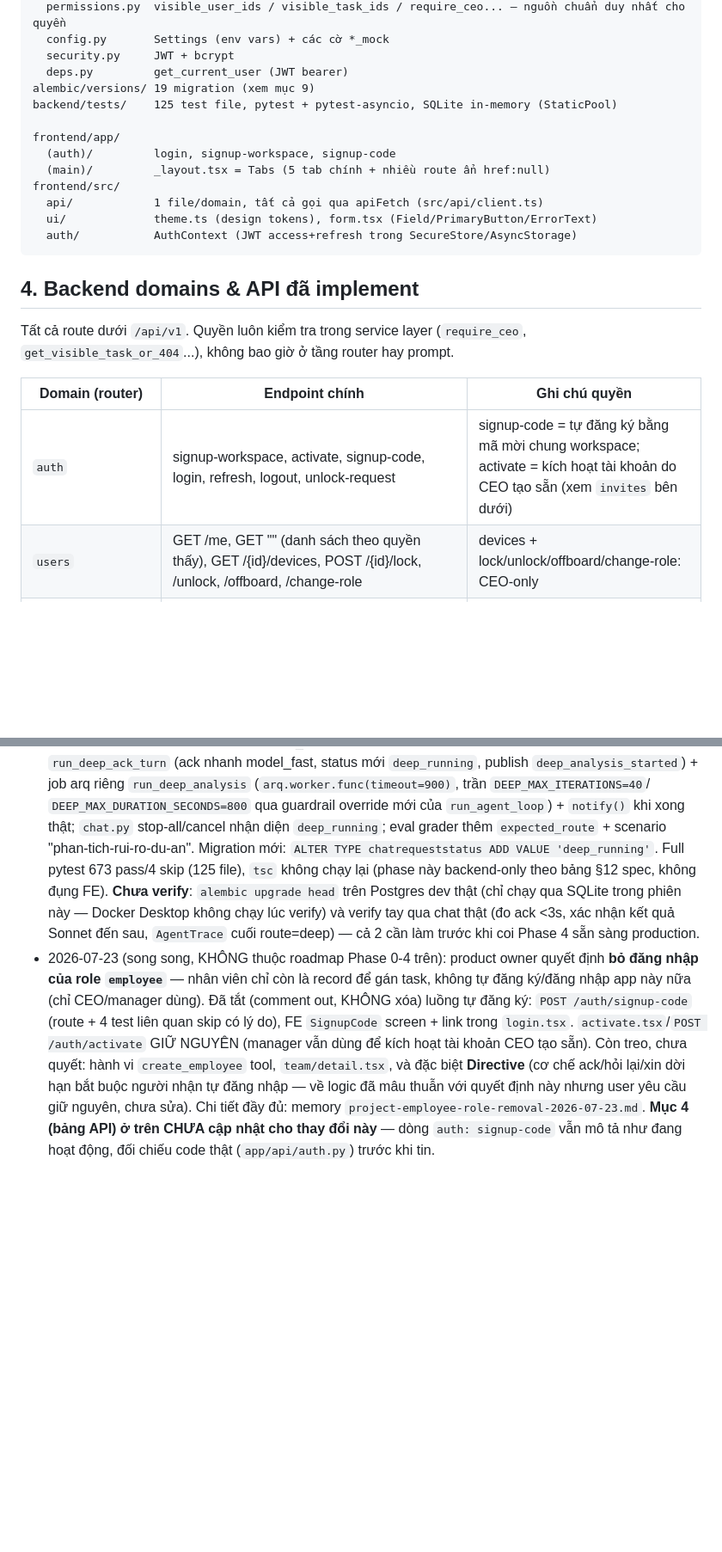
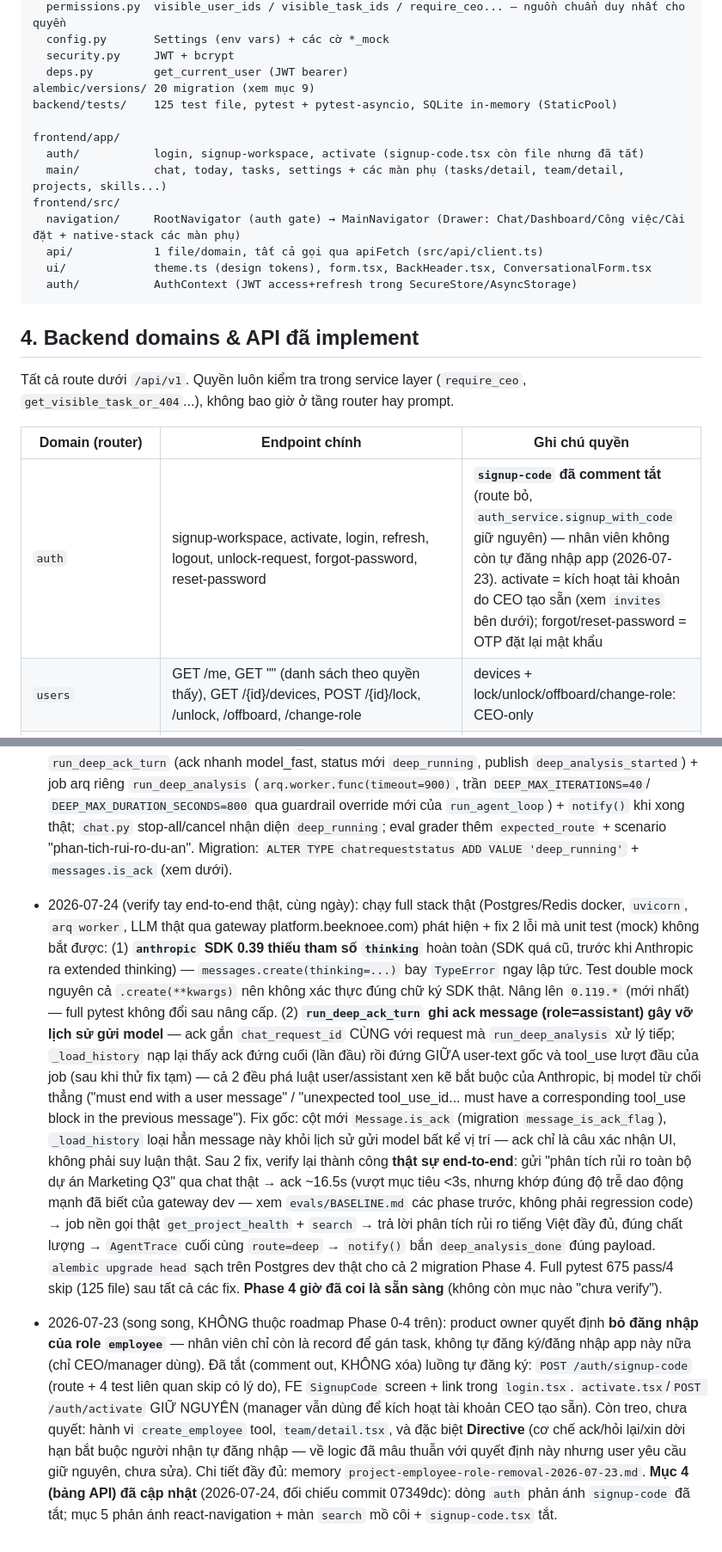
Before and after one commit to Ryan1712/ai-assistant, a Markdown page: PROJECT_CONTEXT.md, 2 parts joined by grey strips. Shown at 86% size. GitHub-like rendering; blank space fills up the shorter version.

````diff
--- a/PROJECT_CONTEXT.md
+++ b/PROJECT_CONTEXT.md
@@ -46,15 +46,16 @@ backend/app/
   config.py       Settings (env vars) + các cờ *_mock
   security.py     JWT + bcrypt
   deps.py         get_current_user (JWT bearer)
-alembic/versions/ 19 migration (xem mục 9)
+alembic/versions/ 20 migration (xem mục 9)
 backend/tests/    125 test file, pytest + pytest-asyncio, SQLite in-memory (StaticPool)
 
 frontend/app/
-  (auth)/         login, signup-workspace, signup-code
-  (main)/         _layout.tsx = Tabs (5 tab chính + nhiều route ẩn href:null)
+  auth/           login, signup-workspace, activate (signup-code.tsx còn file nhưng đã tắt)
+  main/           chat, today, tasks, settings + các màn phụ (tasks/detail, team/detail, projects, skills...)
 frontend/src/
+  navigation/     RootNavigator (auth gate) → MainNavigator (Drawer: Chat/Dashboard/Công việc/Cài đặt + native-stack các màn phụ)
   api/            1 file/domain, tất cả gọi qua apiFetch (src/api/client.ts)
-  ui/             theme.ts (design tokens), form.tsx (Field/PrimaryButton/ErrorText)
+  ui/             theme.ts (design tokens), form.tsx, BackHeader.tsx, ConversationalForm.tsx
   auth/           AuthContext (JWT access+refresh trong SecureStore/AsyncStorage)
 ```
 
@@ -64,7 +65,7 @@ Tất cả route dưới `/api/v1`. Quyền luôn kiểm tra trong service layer
 
 | Domain (router) | Endpoint chính | Ghi chú quyền |
 |---|---|---|
-| `auth` | signup-workspace, activate, signup-code, login, refresh, logout, unlock-request | signup-code = tự đăng ký bằng mã mời chung workspace; activate = kích hoạt tài khoản do CEO tạo sẵn (xem `invites` bên dưới) |
+| `auth` | signup-workspace, activate, login, refresh, logout, unlock-request, forgot-password, reset-password | **`signup-code` đã comment tắt** (route bỏ, `auth_service.signup_with_code` giữ nguyên) — nhân viên không còn tự đăng nhập app (2026-07-23). activate = kích hoạt tài khoản do CEO tạo sẵn (xem `invites` bên dưới); forgot/reset-password = OTP đặt lại mật khẩu |
 | `users` | GET /me, GET "" (danh sách theo quyền thấy), GET /{id}/devices, POST /{id}/lock, /unlock, /offboard, /change-role | devices + lock/unlock/offboard/change-role: CEO-only |
 | `invites` | POST "" (`create_employee`: CEO tạo tài khoản nhân viên/quản lý TRỰC TIẾP — email/tên/role/manager cho sẵn, `User` tạo ngay ở trạng thái `pending`, trả về `activation_code` 8 ký tự) | CEO-only; CEO tự đưa `activation_code` cho người đó (Zalo/nói trực tiếp), người đó vào FE màn hình `(auth)/activate.tsx` nhập mã + tự đặt mật khẩu (`POST /auth/activate`) — không còn bước "chấp nhận lời mời" tự đăng ký kiểu cũ (route `signup-invite` đã xóa hẳn, chưa từng có màn hình FE redeem). Cũng gọi được qua chat (agent tool `create_employee`). |
 | `workspace` | GET/POST /invite-code (rotate) | CEO-only |
@@ -260,13 +266,32 @@ Frontend (`frontend/`): **không có test suite tự động** — xác minh duy
   `run_deep_analysis` (`arq.worker.func(timeout=900)`, trần `DEEP_MAX_ITERATIONS=40`/
   `DEEP_MAX_DURATION_SECONDS=800` qua guardrail override mới của `run_agent_loop`) + `notify()`
   khi xong thật; `chat.py` stop-all/cancel nhận diện `deep_running`; eval grader thêm
-  `expected_route` + scenario "phan-tich-rui-ro-du-an". Migration mới: `ALTER TYPE
-  chatrequeststatus ADD VALUE 'deep_running'`. Full pytest 673 pass/4 skip (125 file), `tsc`
-  không chạy lại (phase này backend-only theo bảng §12 spec, không đụng FE).
-  **Chưa verify**: `alembic upgrade head` trên Postgres dev thật (chỉ chạy qua SQLite trong
-  phiên này — Docker Desktop không chạy lúc verify) và verify tay qua chat thật (đo ack <3s,
-  xác nhận kết quả Sonnet đến sau, `AgentTrace` cuối route=deep) — cả 2 cần làm trước khi coi
-  Phase 4 sẵn sàng production.
+  `expected_route` + scenario "phan-tich-rui-ro-du-an". Migration: `ALTER TYPE
+  chatrequeststatus ADD VALUE 'deep_running'` + `messages.is_ack` (xem dưới).
+
+- 2026-07-24 (verify tay end-to-end thật, cùng ngày): chạy full stack thật (Postgres/Redis
+  docker, `uvicorn`, `arq worker`, LLM thật qua gateway platform.beeknoee.com) phát hiện + fix
+  2 lỗi mà unit test (mock) không bắt được:
+  (1) **`anthropic` SDK 0.39 thiếu tham số `thinking`** hoàn toàn (SDK quá cũ, trước khi
+  Anthropic ra extended thinking) — `messages.create(thinking=...)` bay `TypeError` ngay lập
+  tức. Test double mock nguyên cả `.create(**kwargs)` nên không xác thực đúng chữ ký SDK thật.
+  Nâng lên `0.119.*` (mới nhất) — full pytest không đổi sau nâng cấp.
+  (2) **`run_deep_ack_turn` ghi ack message (role=assistant) gây vỡ lịch sử gửi model** —
+  ack gắn `chat_request_id` CÙNG với request mà `run_deep_analysis` xử lý tiếp; `_load_history`
+  nạp lại thấy ack đứng cuối (lần đầu) rồi đứng GIỮA user-text gốc và tool_use lượt đầu của
+  job (sau khi thử fix tạm) — cả 2 đều phá luật user/assistant xen kẽ bắt buộc của Anthropic,
+  bị model từ chối thẳng ("must end with a user message" / "unexpected tool_use_id... must
+  have a corresponding tool_use block in the previous message"). Fix gốc: cột mới
+  `Message.is_ack` (migration `message_is_ack_flag`), `_load_history` loại hẳn message này
+  khỏi lịch sử gửi model bất kể vị trí — ack chỉ là câu xác nhận UI, không phải suy luận thật.
+  Sau 2 fix, verify lại thành công **thật sự end-to-end**: gửi "phân tích rủi ro toàn bộ dự án
+  Marketing Q3" qua chat thật → ack ~16.5s (vượt mục tiêu <3s, nhưng khớp đúng độ trễ dao động
+  mạnh đã biết của gateway dev — xem `evals/BASELINE.md` các phase trước, không phải regression
+  code) → job nền gọi thật `get_project_health` + `search` → trả lời phân tích rủi ro tiếng
+  Việt đầy đủ, đúng chất lượng → `AgentTrace` cuối cùng `route=deep` → `notify()` bắn
+  `deep_analysis_done` đúng payload. `alembic upgrade head` sạch trên Postgres dev thật cho cả
+  2 migration Phase 4. Full pytest 675 pass/4 skip (125 file) sau tất cả các fix.
+  **Phase 4 giờ đã coi là sẵn sàng** (không còn mục nào "chưa verify").
 - 2026-07-23 (song song, KHÔNG thuộc roadmap Phase 0-4 trên): product owner quyết định
   **bỏ đăng nhập của role `employee`** — nhân viên chỉ còn là record để gán task, không tự
   đăng ký/đăng nhập app này nữa (chỉ CEO/manager dùng). Đã tắt (comment out, KHÔNG xóa) luồng
@@ -276,6 +301,6 @@ Frontend (`frontend/`): **không có test suite tự động** — xác minh duy
   `create_employee` tool, `team/detail.tsx`, và đặc biệt **Directive** (cơ chế ack/hỏi lại/xin
   dời hạn bắt buộc người nhận tự đăng nhập — về logic đã mâu thuẫn với quyết định này nhưng
   user yêu cầu giữ nguyên, chưa sửa). Chi tiết đầy đủ: memory
-  `project-employee-role-removal-2026-07-23.md`. **Mục 4 (bảng API) ở trên CHƯA cập nhật cho
-  thay đổi này** — dòng `auth: signup-code` vẫn mô tả như đang hoạt động, đối chiếu code thật
-  (`app/api/auth.py`) trước khi tin.
+  `project-employee-role-removal-2026-07-23.md`. **Mục 4 (bảng API) đã cập nhật** (2026-07-24,
+  đối chiếu commit 07349dc): dòng `auth` phản ánh `signup-code` đã tắt; mục 5 phản ánh
+  react-navigation + màn `search` mồ côi + `signup-code.tsx` tắt.
````
Also changed, not shown: other parts of PROJECT_CONTEXT.md (+38 -33 lines).
